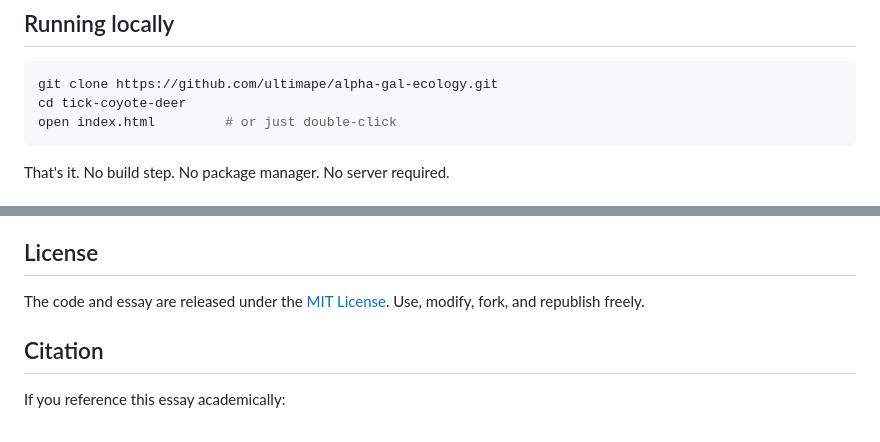
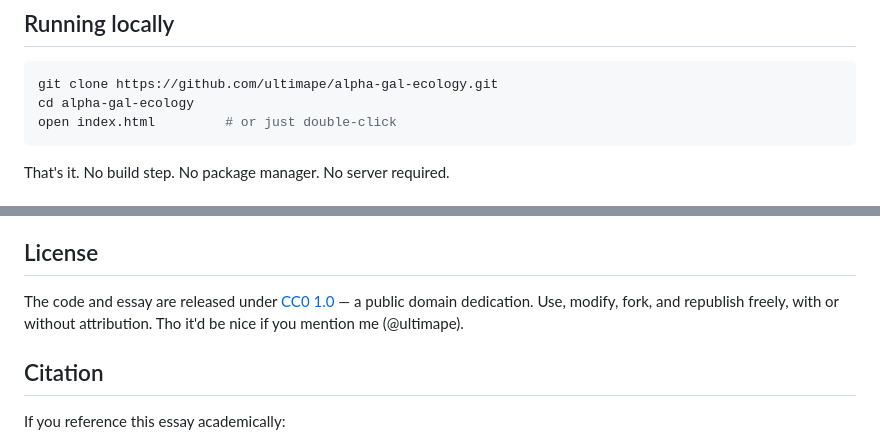
Before and after one commit to ultimape/alpha-gal-ecology, a Markdown page: README.md, 2 parts joined by grey strips. GitHub-like rendering.

````diff
--- a/README.md
+++ b/README.md
@@ -52,7 +52,7 @@ Ethical presets (Utilitarian, Ecological, Animal Welfare, Anti-Hunting, Hunter C
 
 ```bash
 git clone https://github.com/ultimape/alpha-gal-ecology.git
-cd tick-coyote-deer
+cd alpha-gal-ecology
 open index.html         # or just double-click
 ```
 
@@ -86,7 +86,7 @@ Real ecosystems also have more than two species, more than one limiting resource
 
 ## License
 
-The code and essay are released under the [MIT License](LICENSE). Use, modify, fork, and republish freely.
+The code and essay are released under [CC0 1.0](LICENSE) — a public domain dedication. Use, modify, fork, and republish freely, with or without attribution. Tho it'd be nice if you mention me (@ultimape).
 
 ## Citation
 
````
